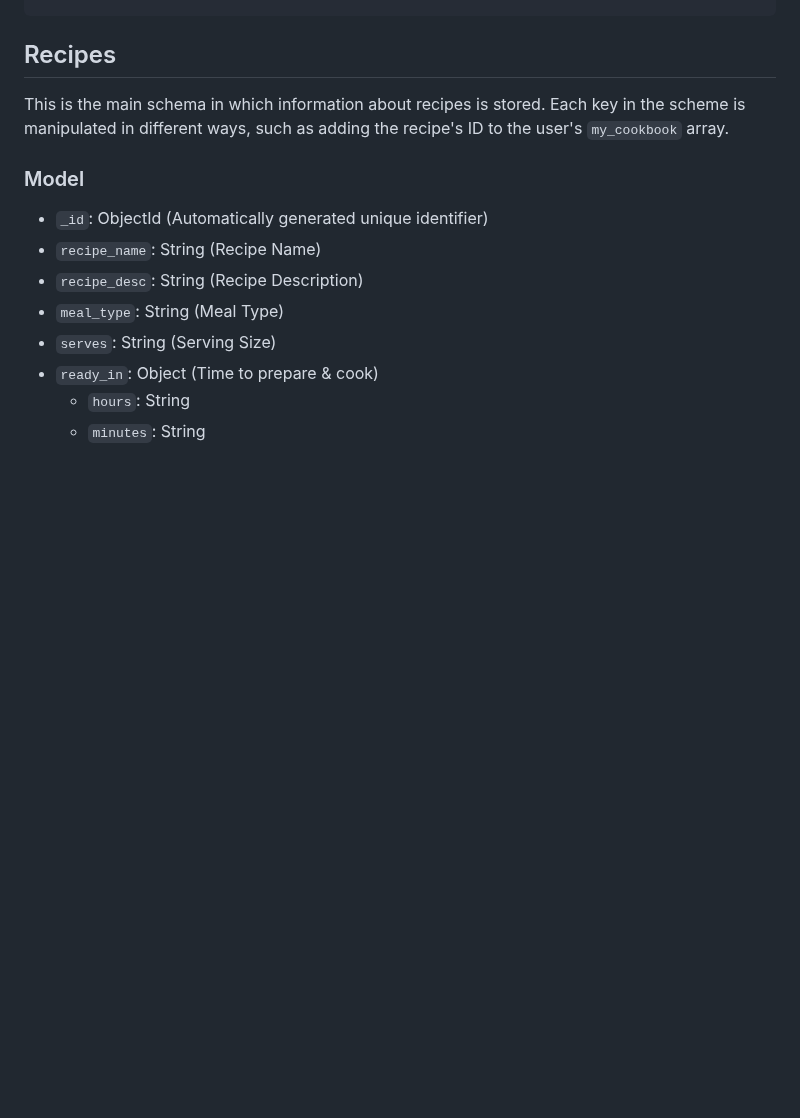
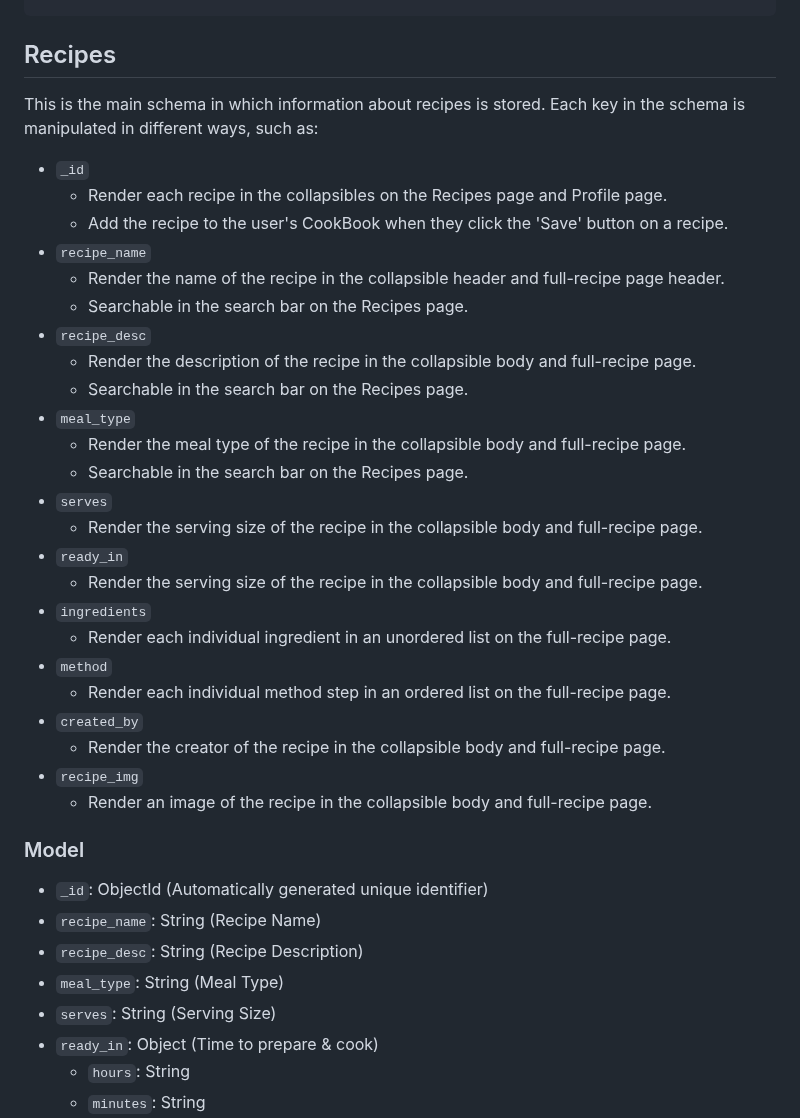
Before and after one commit to DanHodgson12/my-cook-book, a Markdown page: README.md, the part around the change. GitHub-like rendering; blank space fills up the shorter version.

Commit message:
feat: added description of Recipes model in Database Schema in README.md

```diff
--- a/README.md
+++ b/README.md
@@ -130,7 +130,32 @@ This schema is used primarily for users to categorise the recipes they add to th
 
 ## Recipes
 
-This is the main schema in which information about recipes is stored. Each key in the scheme is manipulated in different ways, such as adding the recipe's ID to the user's `my_cookbook` array.
+This is the main schema in which information about recipes is stored. Each key in the schema is manipulated in different ways, such as:
+
+- `_id`
+  - Render each recipe in the collapsibles on the Recipes page and Profile page.
+  - Add the recipe to the user's CookBook when they click the 'Save' button on a recipe.
+- `recipe_name`
+  - Render the name of the recipe in the collapsible header and full-recipe page header.
+  - Searchable in the search bar on the Recipes page.
+- `recipe_desc`
+  - Render the description of the recipe in the collapsible body and full-recipe page.
+  - Searchable in the search bar on the Recipes page.
+- `meal_type`
+  - Render the meal type of the recipe in the collapsible body and full-recipe page.
+  - Searchable in the search bar on the Recipes page.
+- `serves`
+  - Render the serving size of the recipe in the collapsible body and full-recipe page.
+- `ready_in`
+  - Render the serving size of the recipe in the collapsible body and full-recipe page.
+- `ingredients`
+  - Render each individual ingredient in an unordered list on the full-recipe page.
+- `method`
+  - Render each individual method step in an ordered list on the full-recipe page.
+- `created_by`
+  - Render the creator of the recipe in the collapsible body and full-recipe page.
+- `recipe_img`
+  - Render an image of the recipe in the collapsible body and full-recipe page.
 
 ### Model
 
```
